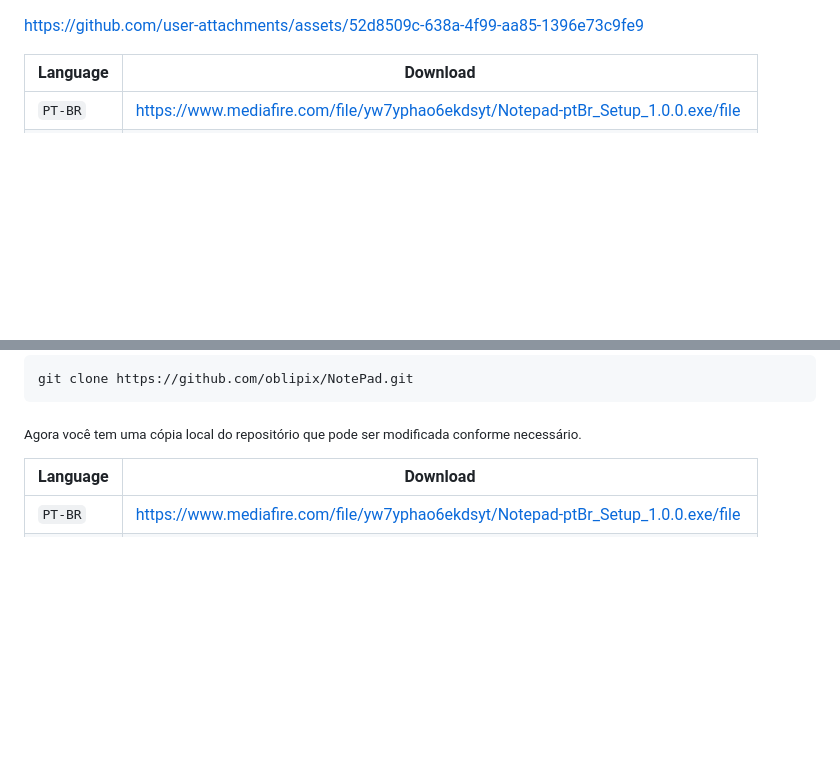
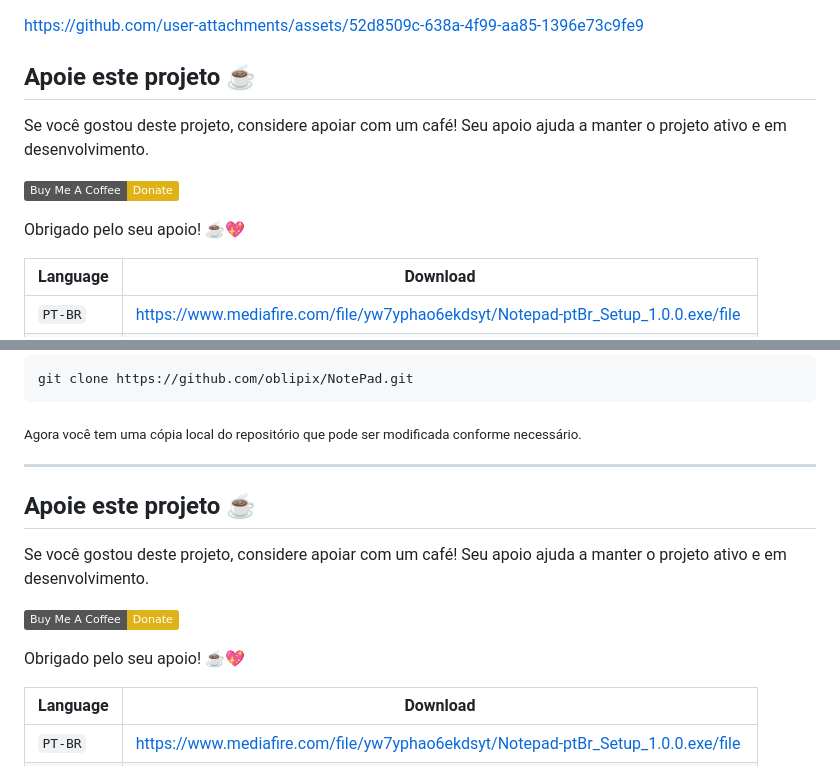
Before and after one commit to oblipix/NotePad, a Markdown page: README.md, 2 parts joined by grey strips. Drawn GitHub-style; badges without logos; blank space fills up the shorter version.

```diff
--- a/README.md
+++ b/README.md
@@ -9,6 +9,13 @@ https://github.com/user-attachments/assets/52d8509c-638a-4f99-aa85-1396e73c9fe9
 
 
 
+## Apoie este projeto ☕️
+
+Se você gostou deste projeto, considere apoiar com um café! Seu apoio ajuda a manter o projeto ativo e em desenvolvimento.
+
+[![Apoie com um café](https://img.shields.io/badge/Buy%20Me%20A%20Coffee-Donate-yellow.svg)](https://buymeacoffee.com/oblipix)
+
+Obrigado pelo seu apoio! ☕️💖
 
 
 
@@ -165,8 +172,17 @@ git clone https://github.com/oblipix/NotePad.git
 
 <sub> Agora você tem uma cópia local do repositório que pode ser modificada conforme necessário. </sub>
 
+___
 
 
+
+## Apoie este projeto ☕️
+
+Se você gostou deste projeto, considere apoiar com um café! Seu apoio ajuda a manter o projeto ativo e em desenvolvimento.
+
+[![Apoie com um café](https://img.shields.io/badge/Buy%20Me%20A%20Coffee-Donate-yellow.svg)](https://buymeacoffee.com/oblipix)
+
+Obrigado pelo seu apoio! ☕️💖
 
 | Language | Download |
 | --- | --- |
```
